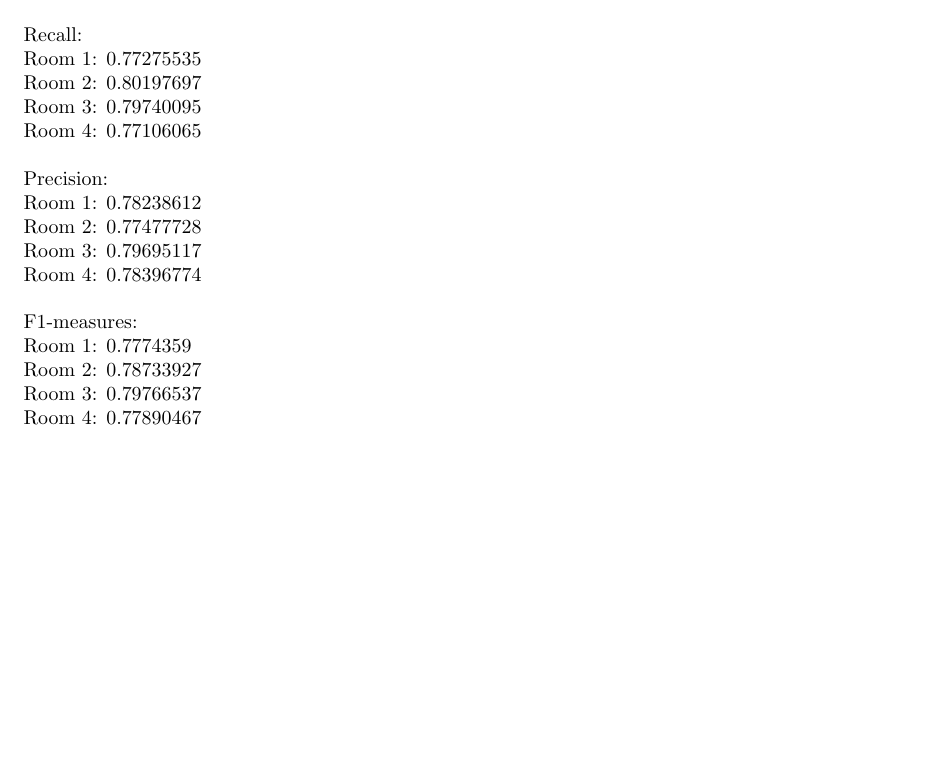
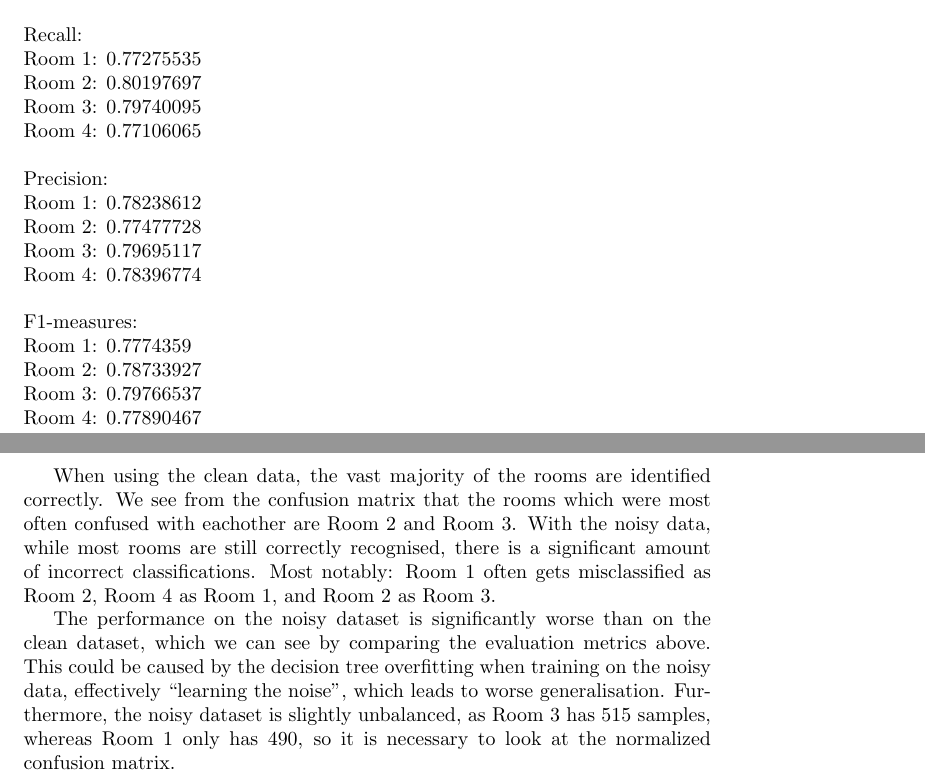
Before and after one commit to mushy2003/DecisionTreeMLCW1, a LaTeX document (CW1/report.tex): part of page 3 of 3 before the commit and two parts of pages 3 and 4 of 4 after it, the two joined at a grey line, cut so that both start at the same text, the shorter picture padded with empty space. Compiled offline with pdfLaTeX.

Commit message:
Added evaluation discussion

```diff
--- a/CW1/report.tex
+++ b/CW1/report.tex
@@ -95,4 +95,24 @@ Room 2: 0.78733927  \\
 Room 3: 0.79766537 \\
 Room 4: 0.77890467 \\
 
+\pagebreak
+
+
+When using the clean data, the vast majority of the rooms are identified
+correctly. We see from the confusion matrix that the rooms which were most
+often confused with eachother are Room 2 and Room 3. With the noisy data,
+while most rooms are still correctly recognised, there is a significant
+amount of incorrect classifications. Most notably: Room 1 often gets misclassified as
+Room 2, Room 4 as Room 1, and Room 2 as Room 3.
+\
+
+The performance on the noisy dataset is significantly worse than on the clean
+dataset, which we can see by comparing the evaluation metrics above. This
+could be caused by the decision tree overfitting when training on the noisy
+data, effectively ``learning the noise'', which leads to worse generalisation.
+Furthermore, the noisy dataset is slightly unbalanced, as Room 3 has 515
+samples, whereas Room 1 only has 490, so it is necessary to look at the
+normalized confusion matrix.
+
+
 \end{document}
```
